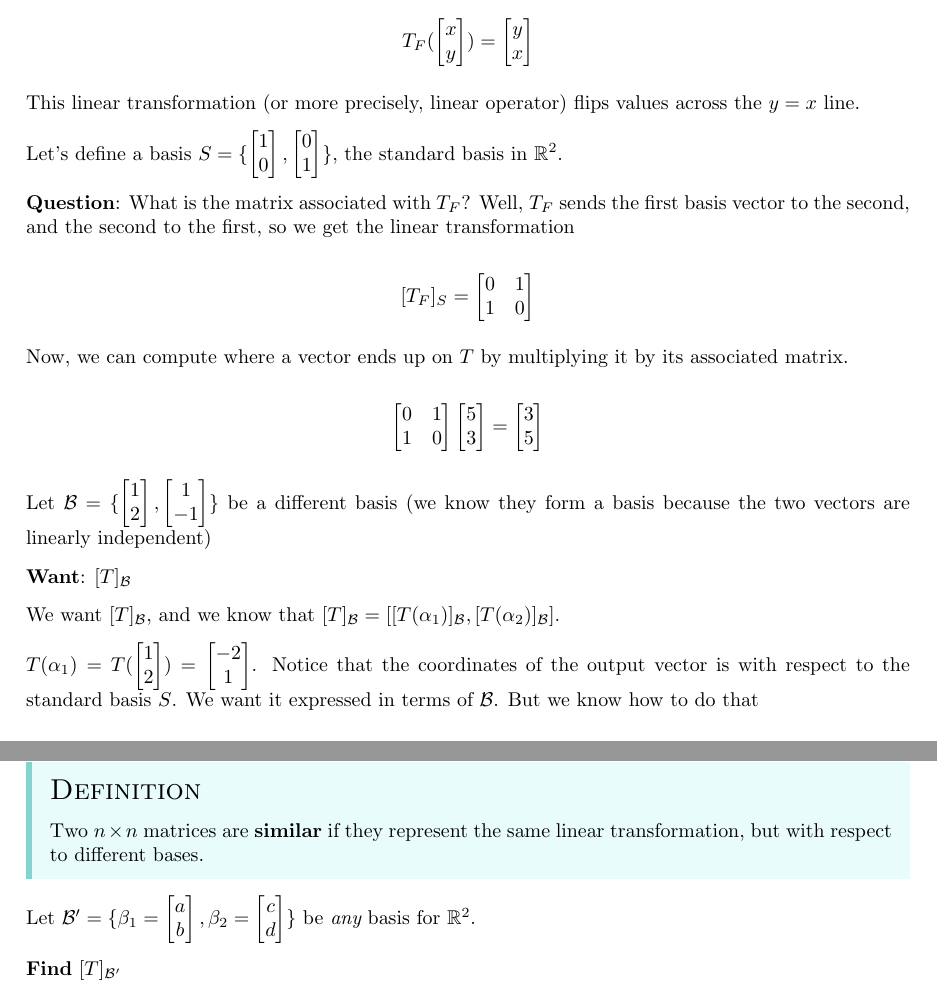
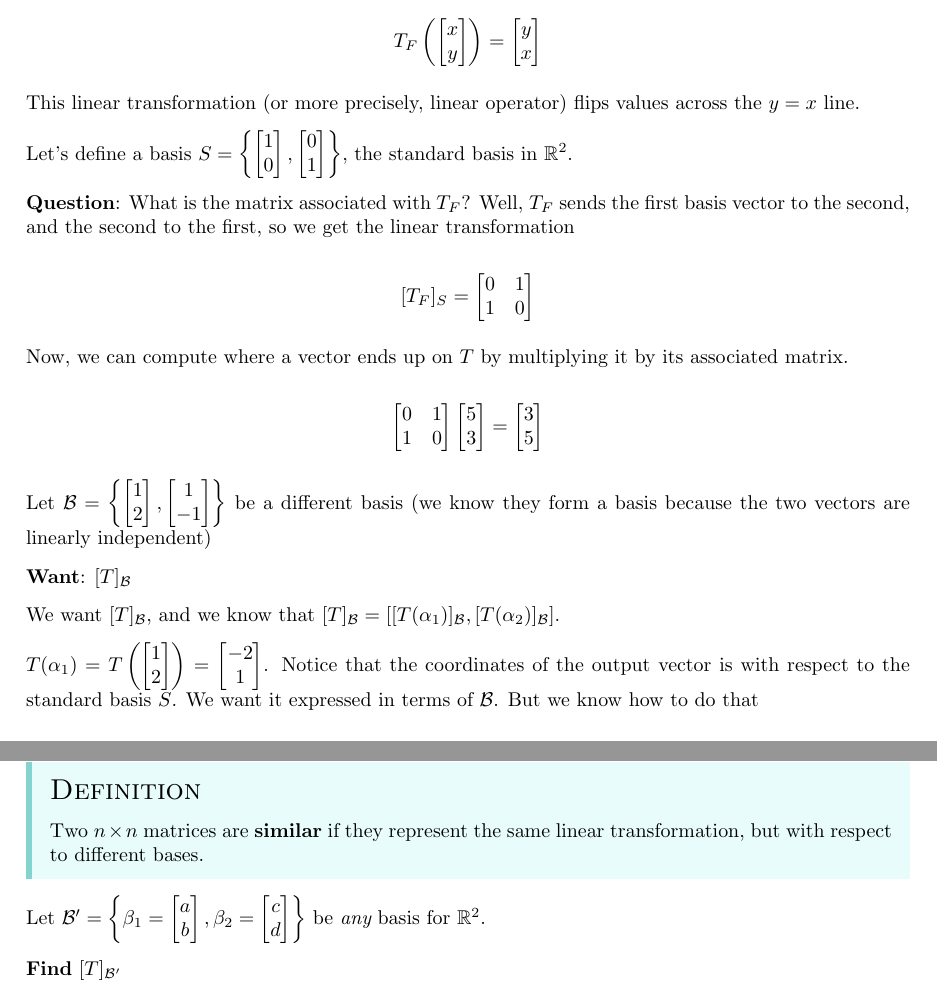
Before and after one commit to llGaetanll/MATH405, a LaTeX document (notes.tex): two parts of pages 33 and 34 of 42, joined at a grey line, cut so that both start at the same text. Compiled offline with pdfLaTeX.

Commit message:
Cleaned up notes

```diff
--- a/notes.tex
+++ b/notes.tex
@@ -2576,14 +2576,14 @@
   Let's look at other examples.
 
   \[
-    T_F (\begin{bmatrix} x \\ y \end{bmatrix}) = \begin{bmatrix} y \\ x \end{bmatrix}
+    T_F \left(\begin{bmatrix} x \\ y \end{bmatrix}\right) = \begin{bmatrix} y \\ x \end{bmatrix}
   \]
 
   This linear transformation (or more precisely, linear operator) flips values
   across the $y = x$ line.
 
-  Let's define a basis $S = \{\begin{bmatrix} 1 \\ 0 \end{bmatrix},
-  \begin{bmatrix} 0 \\ 1 \end{bmatrix}\}$, the standard basis in $\R^2$.
+  Let's define a basis $S = \left\{\begin{bmatrix} 1 \\ 0 \end{bmatrix},
+  \begin{bmatrix} 0 \\ 1 \end{bmatrix}\right\}$, the standard basis in $\R^2$.
 
   {\bf Question}: What is the matrix associated with $T_F$? Well, $T_F$ sends
   the first basis vector to the second, and the second to the first, so we get
@@ -2613,8 +2613,8 @@
     \end{bmatrix}
   \]
 
-  Let $\B = \{\begin{bmatrix} 1 \\ 2 \end{bmatrix}, \begin{bmatrix} 1 \\ -1
-  \end{bmatrix}\}$ be a different basis (we know they form a basis because the two
+  Let $\B = \left\{\begin{bmatrix} 1 \\ 2 \end{bmatrix}, \begin{bmatrix} 1 \\ -1
+  \end{bmatrix}\right\}$ be a different basis (we know they form a basis because the two
   vectors are linearly independent)
 
   {\bf Want}: $[T]_\B$
@@ -2720,8 +2720,8 @@
     transformation, but with respect to different bases.
   }
 
-  Let $\B' = \{\beta_1 = \begin{bmatrix} a \\ b \end{bmatrix}, \beta_2 = \begin{bmatrix} c \\ d
-  \end{bmatrix}\}$ be {\it any} basis for $\R^2$.
+  Let $\B' = \left\{\beta_1 = \begin{bmatrix} a \\ b \end{bmatrix}, \beta_2 = \begin{bmatrix} c \\ d
+  \end{bmatrix}\right\}$ be {\it any} basis for $\R^2$.
 
   {\bf Find} $[T]_{\B'}$
 
```
Also changed, not shown: notes.pdf, notes.tex (10 more changed lines).
